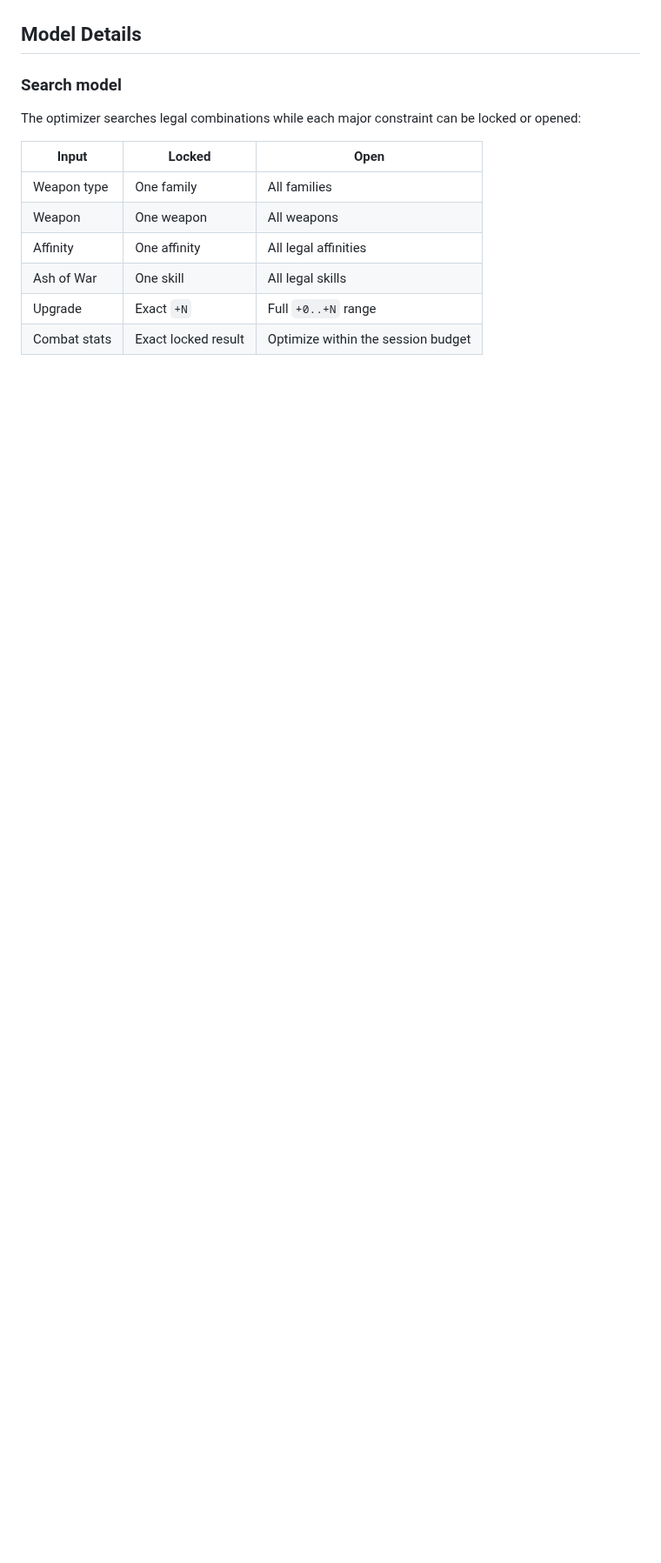
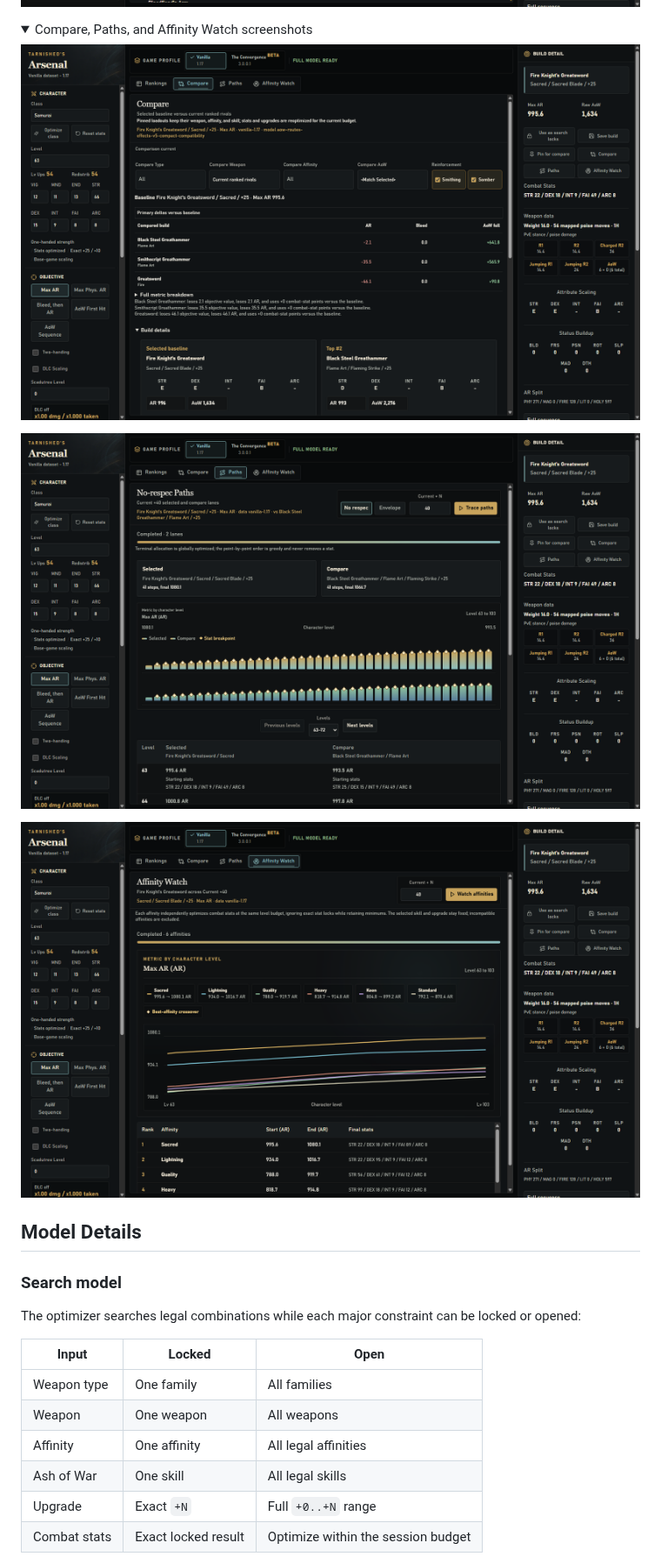
Before and after one commit to FueledByRedBull/tarnisheds-arsenal, a Markdown page: README.md, the part around the change. Shown at 87% size. Drawn GitHub-style; pictures changed too: docs/images/tarnisheds-arsenal-affinity-watch.png (added), docs/images/tarnisheds-arsenal-compare.png (added), docs/images/tarnisheds-arsenal-paths.png (added); folded sections open; blank space fills up the shorter version.

Commit message:
Update workspace screenshots

```diff
--- a/README.md
+++ b/README.md
@@ -61,6 +61,17 @@ The active-query strip keeps objective, level, reinforcement, handedness, profil
 CSV export offers 25, 100, 500, and 2,000-row limits with model and profile provenance.
 
 ![Rankings workspace showing Tarnished’s Arsenal build comparisons, active constraints, and result details](docs/images/tarnisheds-arsenal-rankings.png)
+
+<details>
+<summary>Compare, Paths, and Affinity Watch screenshots</summary>
+
+![Compare workspace showing metric differences against the selected build](docs/images/tarnisheds-arsenal-compare.png)
+
+![Paths workspace showing two weapons across future levels and a shared level table](docs/images/tarnisheds-arsenal-paths.png)
+
+![Affinity Watch showing scaling curves and affinity rankings](docs/images/tarnisheds-arsenal-affinity-watch.png)
+
+</details>
 
 ## Model Details
 
```
